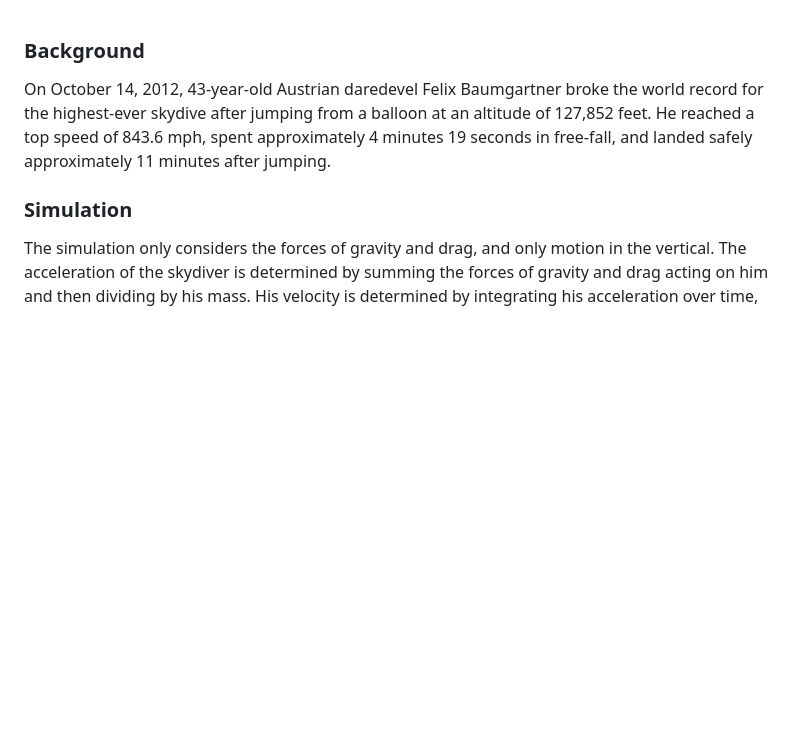
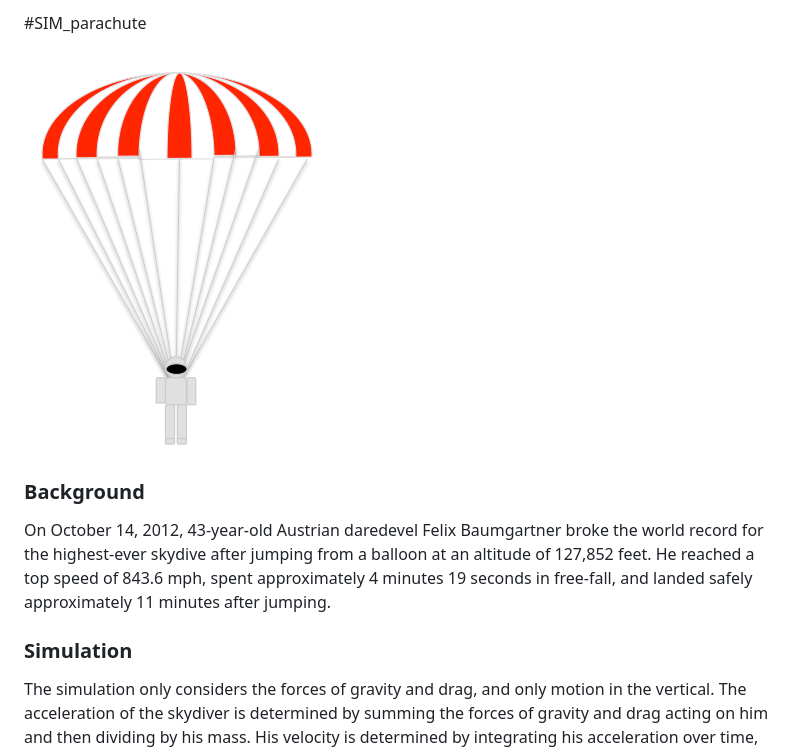
Before and after one commit to arthurgithubid/trick-sims, a Markdown page: SIM_parachute/README.md, the part around the change. GitHub-like rendering; pictures changed too: SIM_parachute/images/Parachutist.png (added); blank space fills up the shorter version.

Commit message:
Add picture to SIM_parachutist README

```diff
--- a/SIM_parachute/README.md
+++ b/SIM_parachute/README.md
@@ -1,3 +1,7 @@
+#SIM_parachute
+
+![Picture of Parachutist](images/Parachutist.png)
+
 ### Background
 On October 14, 2012, 43-year-old Austrian daredevel Felix Baumgartner broke the
 world record for the highest-ever skydive after jumping from a balloon at an
```
